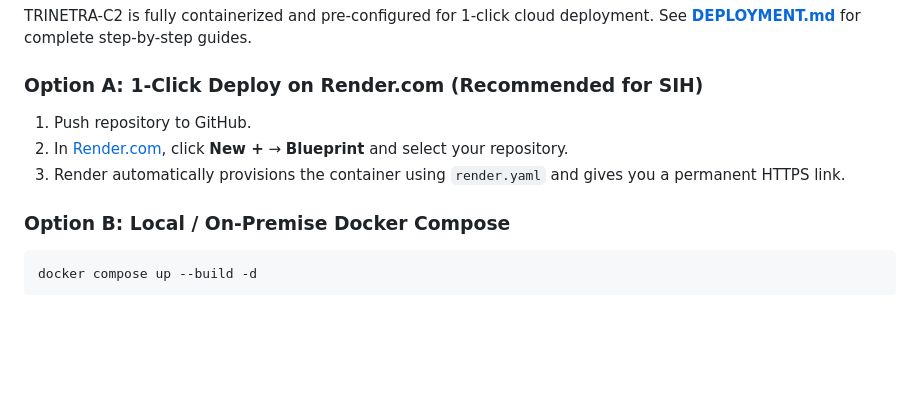
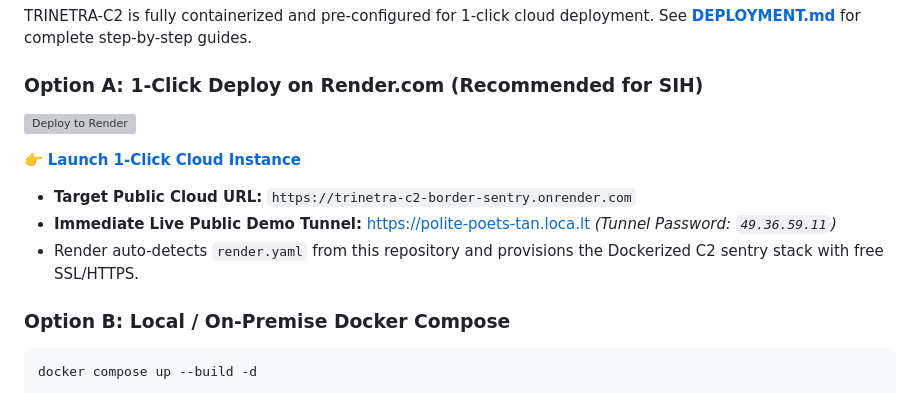
Before and after one commit to nidhishakolkar01-lgtm/God-s-Eye-, a Markdown page: README.md, the part around one of its changes. Drawn GitHub-style; blank space fills up the shorter version; grey boxes are pictures that could not be loaded.

````diff
--- a/README.md
+++ b/README.md
@@ -18,9 +18,12 @@ Project **TRINETRA-C2** transforms existing, low-cost border CCTV infrastructure
 TRINETRA-C2 is fully containerized and pre-configured for 1-click cloud deployment. See **[DEPLOYMENT.md](DEPLOYMENT.md)** for complete step-by-step guides.
 
 ### Option A: 1-Click Deploy on Render.com (Recommended for SIH)
-1. Push repository to GitHub.
-2. In [Render.com](https://render.com), click **New +** &rarr; **Blueprint** and select your repository.
-3. Render automatically provisions the container using `render.yaml` and gives you a permanent HTTPS link.
+[![Deploy to Render](https://render.com/images/deploy-to-render-button.svg)](https://render.com/deploy?repo=https://github.com/nidhishakolkar01-lgtm/God-s-Eye-)
+
+👉 **[Launch 1-Click Cloud Instance](https://render.com/deploy?repo=https://github.com/nidhishakolkar01-lgtm/God-s-Eye-)**
+* **Target Public Cloud URL:** `https://trinetra-c2-border-sentry.onrender.com`
+* **Immediate Live Public Demo Tunnel:** [https://polite-poets-tan.loca.lt](https://polite-poets-tan.loca.lt) *(Tunnel Password: `49.36.59.11`)*
+* Render auto-detects `render.yaml` from this repository and provisions the Dockerized C2 sentry stack with free SSL/HTTPS.
 
 ### Option B: Local / On-Premise Docker Compose
 ```bash
````
Also changed, not shown: other parts of README.md (+29 -0 lines), DEPLOYMENT.md (+14 -15 lines).
